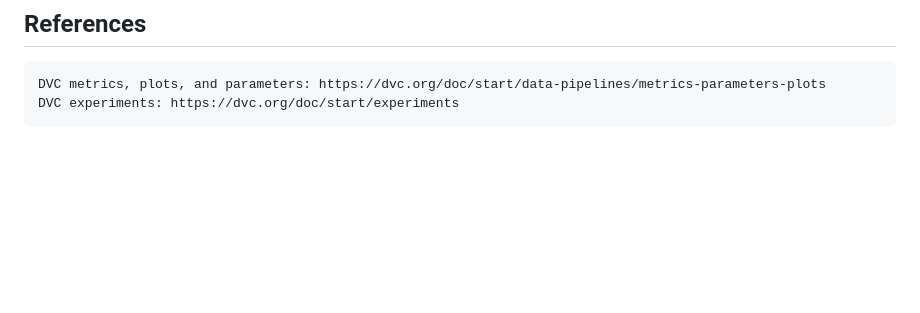
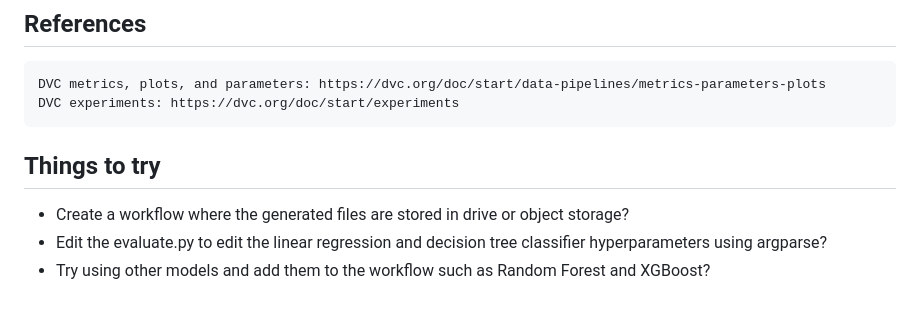
Before and after one commit to Shuyib/data-version-ctrl, a Markdown page: datavc_full/README.md, the part around the change. Rendered like a GitHub page; blank space fills up the shorter version.

Commit message:
Suggestions to try

```diff
--- a/datavc_full/README.md
+++ b/datavc_full/README.md
@@ -96,3 +96,10 @@ dvc exp show
 
     DVC metrics, plots, and parameters: https://dvc.org/doc/start/data-pipelines/metrics-parameters-plots
     DVC experiments: https://dvc.org/doc/start/experiments
+
+
+## Things to try
+
+* Create a workflow where the generated files are stored in drive or object storage?
+* Edit the evaluate.py to edit the linear regression and decision tree classifier hyperparameters using argparse?
+* Try using other models and add them to the workflow such as Random Forest and XGBoost?
```
